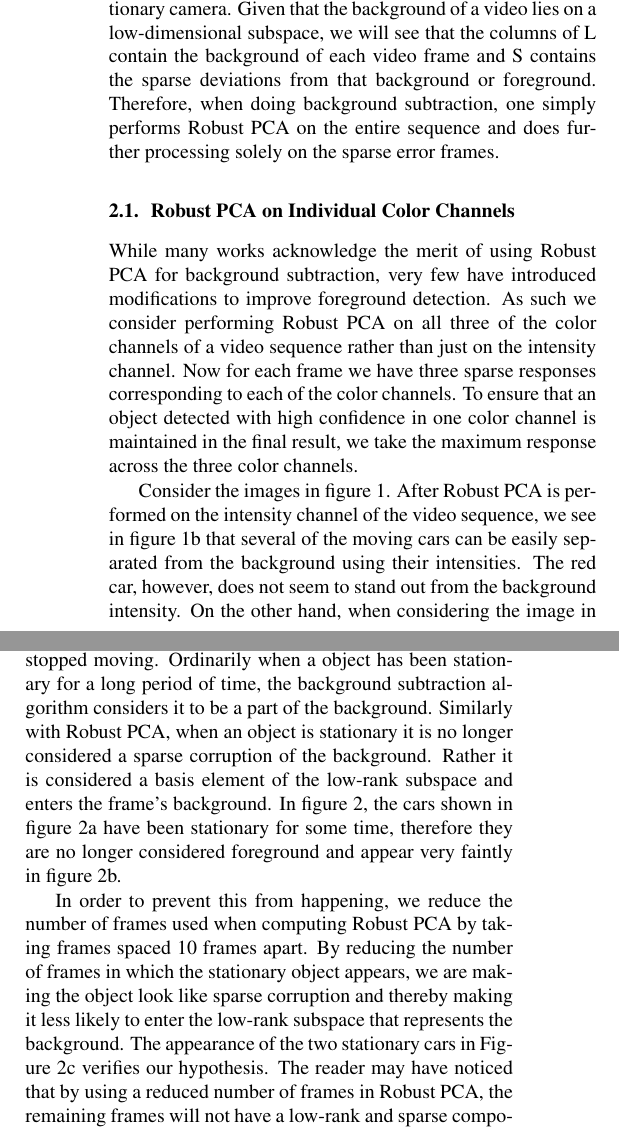
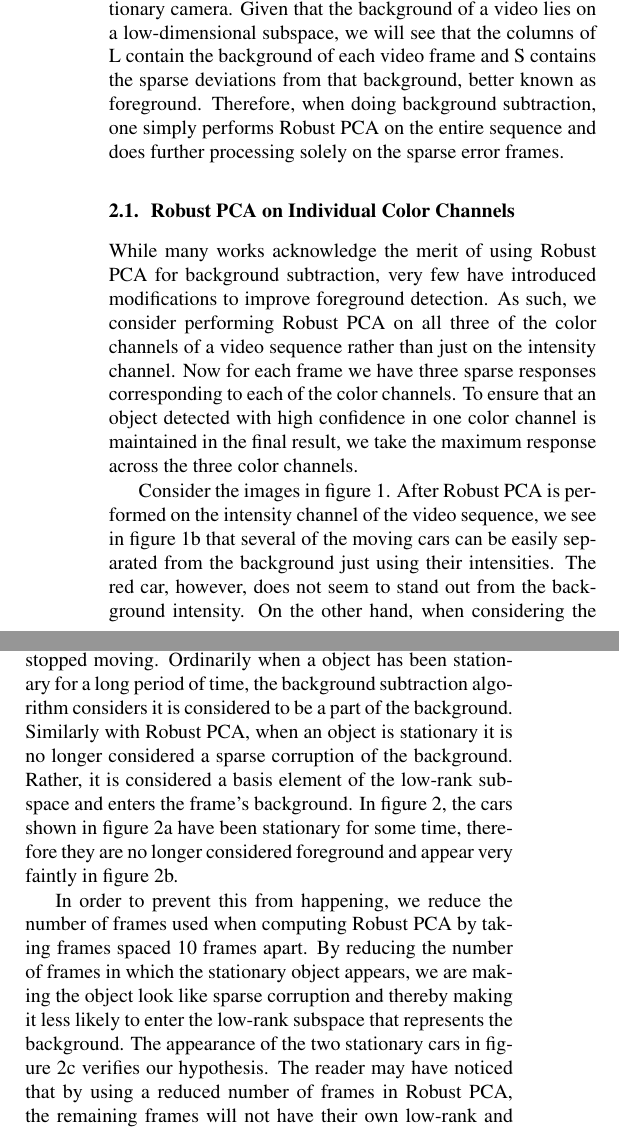
Before and after one commit to pkhorrami4/ICIP_2013, a LaTeX paper (main.tex): two parts of the columns of page 2 of 3, joined at a grey line, cut so that both start at the same text. Compiled offline with pdfLaTeX.

Commit message:
V5.1 - Intro and Method Written

```diff
--- a/main.tex
+++ b/main.tex
@@ -144,20 +144,20 @@ The remainder of this paper is organized as follows. Section 2 will describe the
 \end{figure*}
 
 
-When given a data matrix M, the goal of Robust PCA is to decompose it into a low-rank matrix L and a sparse matrix S. To do this, each of the video frames is vectorized and stacked as a column in the matrix M. Upon closer inspection, one will notice that the columns are highly correlated. This is expected considering that the video was obtained using a stationary camera. Given that the background of a video lies on a low-dimensional subspace, we will see that the columns of L contain the background of each video frame and S contains the sparse deviations from that background or foreground. Therefore, when doing background subtraction, one simply performs Robust PCA on the entire sequence and does further processing solely on the sparse error frames.
+When given a data matrix M, the goal of Robust PCA is to decompose it into a low-rank matrix L and a sparse matrix S. To do this, each of the video frames is vectorized and stacked as a column in the matrix M. Upon closer inspection, one will notice that the columns are highly correlated. This is expected considering that the video was obtained using a stationary camera. Given that the background of a video lies on a low-dimensional subspace, we will see that the columns of L contain the background of each video frame and S contains the sparse deviations from that background, better known as foreground. Therefore, when doing background subtraction, one simply performs Robust PCA on the entire sequence and does further processing solely on the sparse error frames.
 
 
 \subsection{Robust PCA on Individual Color Channels}
 
-While many works acknowledge the merit of using Robust PCA for background subtraction, very few have introduced modifications to improve foreground detection. As such we consider performing Robust PCA on all three of the color channels of a video sequence rather than just on the intensity channel. Now for each frame we have three sparse responses corresponding to each of the color channels. To ensure that an object detected with high confidence in one color channel is maintained in the final result, we take the maximum response across the three color channels.
+While many works acknowledge the merit of using Robust PCA for background subtraction, very few have introduced modifications to improve foreground detection. As such, we consider performing Robust PCA on all three of the color channels of a video sequence rather than just on the intensity channel. Now for each frame we have three sparse responses corresponding to each of the color channels. To ensure that an object detected with high confidence in one color channel is maintained in the final result, we take the maximum response across the three color channels.
 
-Consider the images in figure \ref{fig:colorComp}. After Robust PCA is performed on the intensity channel of the video sequence, we see in figure \ref{fig:colorComp}b that several of the moving cars can be easily separated from the background using their intensities. The red car, however, does not seem to stand out  from the background intensity. On the other hand, when considering the image in figure \ref{fig:colorComp}c, we see that doing Robust PCA on the red color channel makes the red car very distinguishable. Given that we also take the maximum response across all the color channels, this high response will remain intact when extracting a foreground mask.
+Consider the images in figure \ref{fig:colorComp}. After Robust PCA is performed on the intensity channel of the video sequence, we see in figure \ref{fig:colorComp}b that several of the moving cars can be easily separated from the background just using their intensities. The red car, however, does not seem to stand out  from the background intensity. On the other hand, when considering the image in figure \ref{fig:colorComp}c, we see that doing Robust PCA on the red color channel makes the red car very distinguishable. Given that we also take the maximum response across all the color channels, this high response will remain intact when extracting a foreground mask.
 
 \subsection{Reducing Number of Frames and Post-Processing}
 
-Now that we have a protocol in place to better detect colored objects, we turn our attention to detecting objects that have stopped moving. Ordinarily when a object has been stationary for a long period of time, the background subtraction algorithm considers it to be a part of the background. Similarly with  Robust PCA, when an object is stationary it is no longer considered a sparse corruption of the background. Rather it is considered a basis element of the low-rank subspace and enters the frame's background. In figure 2, the cars shown in figure \ref{fig:reduceComp}a have been stationary for some time, therefore they are no longer considered foreground and appear very faintly in figure \ref{fig:reduceComp}b.
+Now that we have a protocol in place to better detect colored objects, we turn our attention to detecting objects that have stopped moving. Ordinarily when a object has been stationary for a long period of time, the background subtraction algorithm considers it is considered to be a part of the background. Similarly with  Robust PCA, when an object is stationary it is no longer considered a sparse corruption of the background. Rather, it is considered a basis element of the low-rank subspace and enters the frame's background. In figure 2, the cars shown in figure \ref{fig:reduceComp}a have been stationary for some time, therefore they are no longer considered foreground and appear very faintly in figure \ref{fig:reduceComp}b.
 
-In order to prevent this from happening, we reduce the number of frames used when computing Robust PCA by taking frames spaced 10 frames apart. By reducing the number of frames in which the stationary object appears, we are making the object look like sparse corruption and thereby making it less likely to enter the low-rank subspace that represents the background. The appearance of the two stationary cars in Figure \ref{fig:reduceComp}c verifies our hypothesis. The reader may have noticed that by using a reduced number of frames in Robust PCA, the remaining frames will not have a low-rank and sparse component. this is not a problem given the scene was captured using a stationary camera. For each frame, we can simply take the nearest background image and subtract it to extract its sparse component.
+In order to prevent this from happening, we reduce the number of frames used when computing Robust PCA by taking frames spaced 10 frames apart. By reducing the number of frames in which the stationary object appears, we are making the object look like sparse corruption and thereby making it less likely to enter the low-rank subspace that represents the background. The appearance of the two stationary cars in figure \ref{fig:reduceComp}c verifies our hypothesis. The reader may have noticed that by using a reduced number of frames in Robust PCA, the remaining frames will not have their own low-rank and sparse component. This is not a problem given that the scene was captured using a stationary camera. For each frame, we can simply take the nearest background image and subtract it to extract the sparse component.
 
 After obtaining the sparse component of each video frame, we notice that they possess a fair amount of speckled noise. A classical approach to de-noising an image is through shrinking the wavelet coefficients via a hard or soft threshold \cite{Donoho95}. We apply a hard threshold to each sparse image to obtain a smoother response to be used during evaluation.
 
```
Also changed, not shown: main.pdf, 2 other files.
